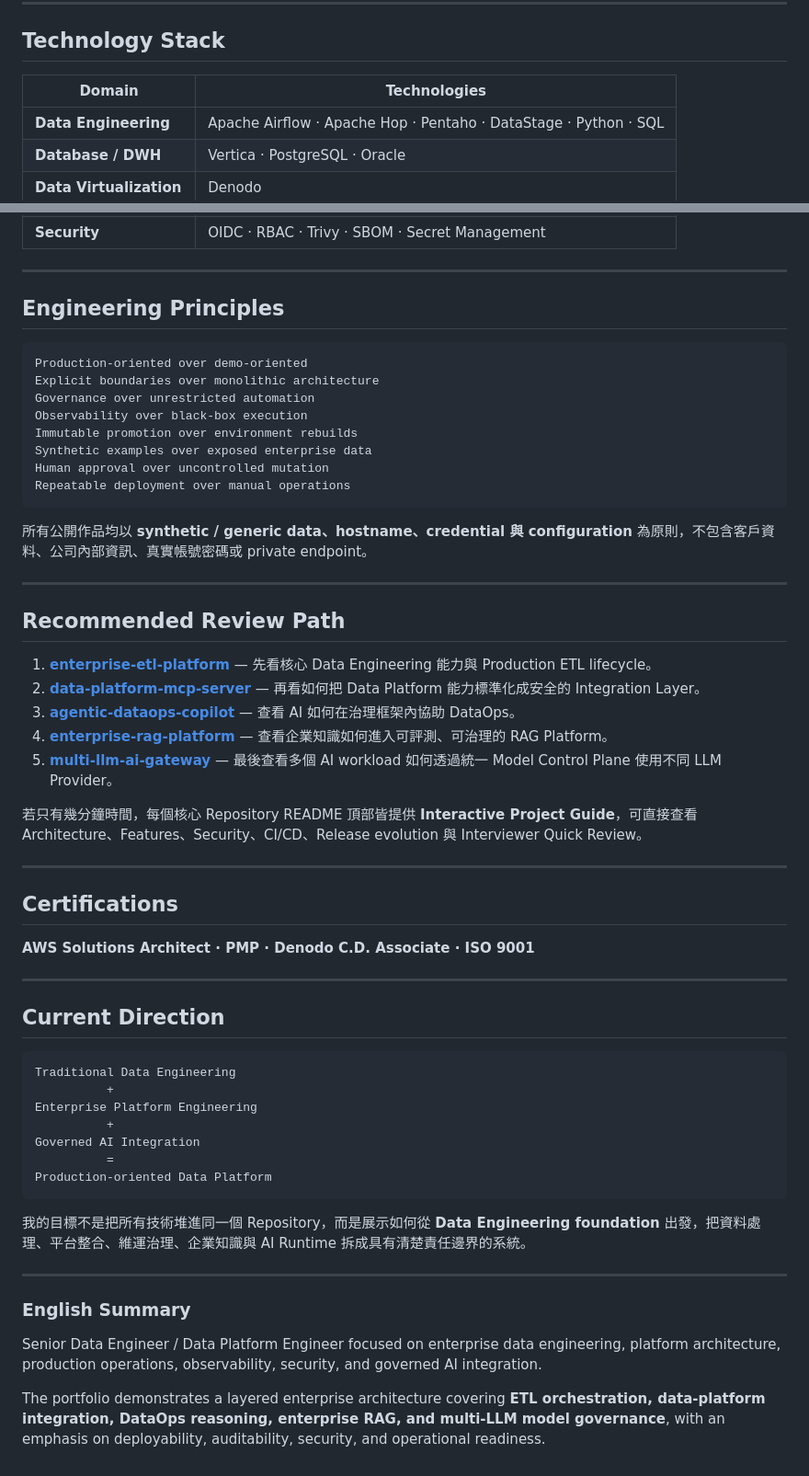
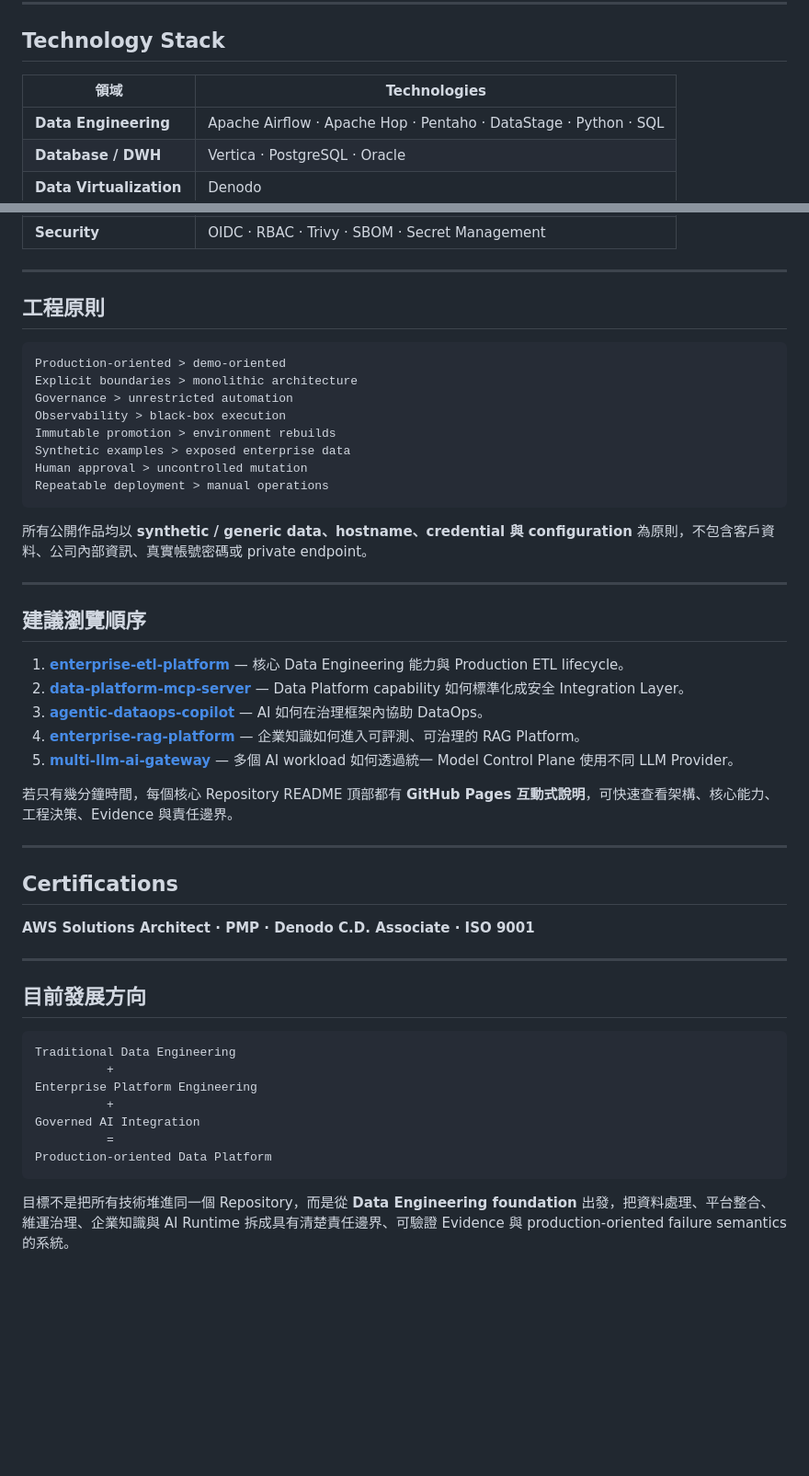
Before and after one commit to kewinall/kewinall, a Markdown page: README.md, 2 parts joined by grey strips. Shown at 92% size. GitHub-like rendering; blank space fills up the shorter version.

````diff
--- a/README.md
+++ b/README.md
@@ -167,7 +156,7 @@ enterprise-etl-platform v0.8.0 是目前最完整的示例：Legacy ETL 先經 d
 
 ## Technology Stack
 
-| Domain | Technologies |
+| 領域 | Technologies |
 |---|---|
 | **Data Engineering** | Apache Airflow · Apache Hop · Pentaho · DataStage · Python · SQL |
 | **Database / DWH** | Vertica · PostgreSQL · Oracle |
@@ -181,32 +170,32 @@ enterprise-etl-platform v0.8.0 是目前最完整的示例：Legacy ETL 先經 d
 
 ---
 
-## Engineering Principles
+## 工程原則
 
 ```text
-Production-oriented over demo-oriented
-Explicit boundaries over monolithic architecture
-Governance over unrestricted automation
-Observability over black-box execution
-Immutable promotion over environment rebuilds
-Synthetic examples over exposed enterprise data
-Human approval over uncontrolled mutation
-Repeatable deployment over manual operations
+Production-oriented > demo-oriented
+Explicit boundaries > monolithic architecture
+Governance > unrestricted automation
+Observability > black-box execution
+Immutable promotion > environment rebuilds
+Synthetic examples > exposed enterprise data
+Human approval > uncontrolled mutation
+Repeatable deployment > manual operations
 ```
 
 所有公開作品均以 **synthetic / generic data、hostname、credential 與 configuration** 為原則，不包含客戶資料、公司內部資訊、真實帳號密碼或 private endpoint。
 
 ---
 
-## Recommended Review Path
+## 建議瀏覽順序
 
-1. **[enterprise-etl-platform](https://github.com/kewinall/enterprise-etl-platform)** — 先看核心 Data Engineering 能力與 Production ETL lifecycle。
-2. **[data-platform-mcp-server](https://github.com/kewinall/data-platform-mcp-server)** — 再看如何把 Data Platform 能力標準化成安全的 Integration Layer。
-3. **[agentic-dataops-copilot](https://github.com/kewinall/agentic-dataops-copilot)** — 查看 AI 如何在治理框架內協助 DataOps。
-4. **[enterprise-rag-platform](https://github.com/kewinall/enterprise-rag-platform)** — 查看企業知識如何進入可評測、可治理的 RAG Platform。
-5. **[multi-llm-ai-gateway](https://github.com/kewinall/multi-llm-ai-gateway)** — 最後查看多個 AI workload 如何透過統一 Model Control Plane 使用不同 LLM Provider。
+1. **[enterprise-etl-platform](https://github.com/kewinall/enterprise-etl-platform)** — 核心 Data Engineering 能力與 Production ETL lifecycle。
+2. **[data-platform-mcp-server](https://github.com/kewinall/data-platform-mcp-server)** — Data Platform capability 如何標準化成安全 Integration Layer。
+3. **[agentic-dataops-copilot](https://github.com/kewinall/agentic-dataops-copilot)** — AI 如何在治理框架內協助 DataOps。
+4. **[enterprise-rag-platform](https://github.com/kewinall/enterprise-rag-platform)** — 企業知識如何進入可評測、可治理的 RAG Platform。
+5. **[multi-llm-ai-gateway](https://github.com/kewinall/multi-llm-ai-gateway)** — 多個 AI workload 如何透過統一 Model Control Plane 使用不同 LLM Provider。
 
-若只有幾分鐘時間，每個核心 Repository README 頂部皆提供 **Interactive Project Guide**，可直接查看 Architecture、Features、Security、CI/CD、Release evolution 與 Interviewer Quick Review。
+若只有幾分鐘時間，每個核心 Repository README 頂部都有 **GitHub Pages 互動式說明**，可快速查看架構、核心能力、工程決策、Evidence 與責任邊界。
 
 ---
 
@@ -216,7 +205,7 @@ Repeatable deployment over manual operations
 
 ---
 
-## Current Direction
+## 目前發展方向
 
 ```text
 Traditional Data Engineering
@@ -228,12 +217,4 @@ Governed AI Integration
 Production-oriented Data Platform
 ```
 
-我的目標不是把所有技術堆進同一個 Repository，而是展示如何從 **Data Engineering foundation** 出發，把資料處理、平台整合、維運治理、企業知識與 AI Runtime 拆成具有清楚責任邊界的系統。
-
----
-
-### English Summary
-
-Senior Data Engineer / Data Platform Engineer focused on enterprise data engineering, platform architecture, production operations, observability, security, and governed AI integration.
-
-The portfolio demonstrates a layered enterprise architecture covering **ETL orchestration, data-platform integration, DataOps reasoning, enterprise RAG, and multi-LLM model governance**, with an emphasis on deployability, auditability, security, and operational readiness.
+目標不是把所有技術堆進同一個 Repository，而是從 **Data Engineering foundation** 出發，把資料處理、平台整合、維運治理、企業知識與 AI Runtime 拆成具有清楚責任邊界、可驗證 Evidence 與 production-oriented failure semantics 的系統。
````
Also changed, not shown: other parts of README.md (+40 -51 lines).
